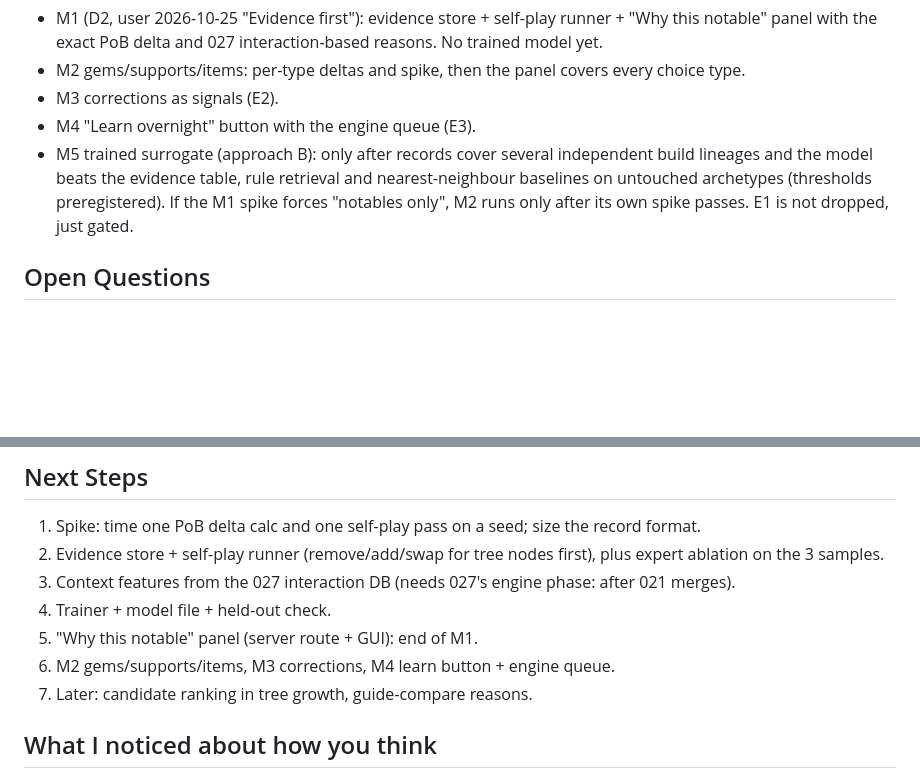
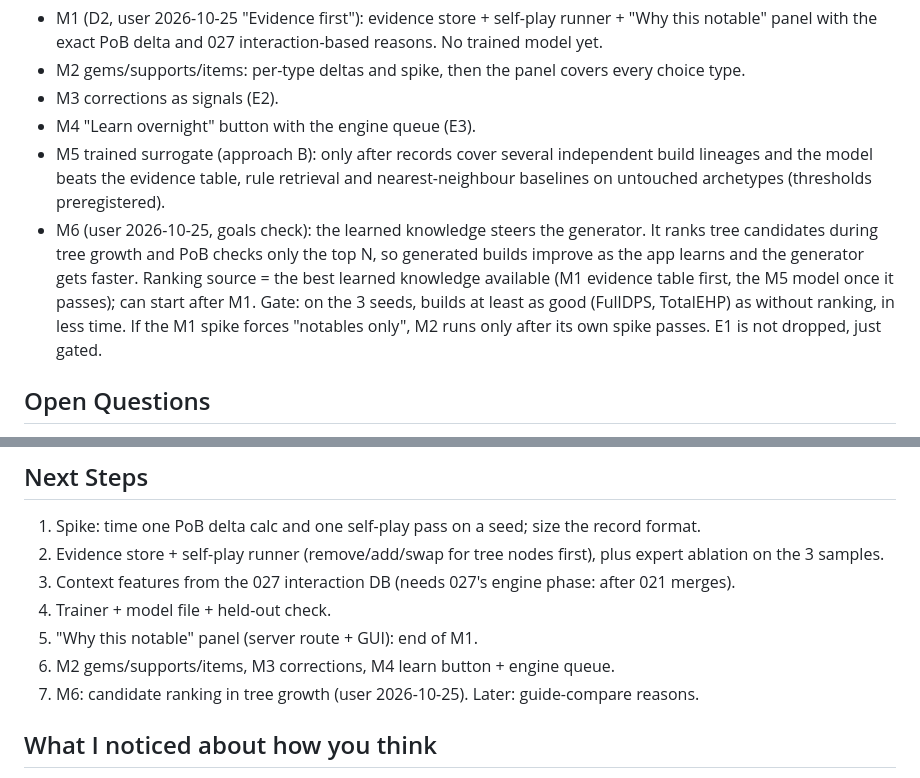
Before and after one commit to koskesh11/comparison-app, a Markdown page: docs/designs/learning-model.md, 2 parts joined by grey strips. GitHub-like rendering; blank space fills up the shorter version.

Commit message:
docs: user decisions - 021 quality bar 75% of sample, 030 M6 learned ranking steers the generator, task 031 generator extras
Co-Authored-By: Claude Opus 5.5 <noreply@anthropic.com>

```diff
--- a/docs/designs/learning-model.md
+++ b/docs/designs/learning-model.md
@@ -113,6 +113,10 @@ explains any notable in plain words, with the evidence behind it, and gets smart
 - M4 "Learn overnight" button with the engine queue (E3).
 - M5 trained surrogate (approach B): only after records cover several independent build lineages and the model beats
   the evidence table, rule retrieval and nearest-neighbour baselines on untouched archetypes (thresholds preregistered).
+- M6 (user 2026-10-25, goals check): the learned knowledge steers the generator. It ranks tree candidates during tree
+  growth and PoB checks only the top N, so generated builds improve as the app learns and the generator gets faster.
+  Ranking source = the best learned knowledge available (M1 evidence table first, the M5 model once it passes); can
+  start after M1. Gate: on the 3 seeds, builds at least as good (FullDPS, TotalEHP) as without ranking, in less time.
 If the M1 spike forces "notables only", M2 runs only after its own spike passes. E1 is not dropped, just gated.
 
 ## Open Questions
@@ -174,7 +178,7 @@ own self-play runs. The existing local server (server.py) and gui/index.html ser
 4. Trainer + model file + held-out check.
 5. "Why this notable" panel (server route + GUI): end of M1.
 6. M2 gems/supports/items, M3 corrections, M4 learn button + engine queue.
-7. Later: candidate ranking in tree growth, guide-compare reasons.
+7. M6: candidate ranking in tree growth (user 2026-10-25). Later: guide-compare reasons.
 
 ## What I noticed about how you think
 - You framed the whole product around one idea: "why in certain scenarios a notable is good and in others bad".
```
